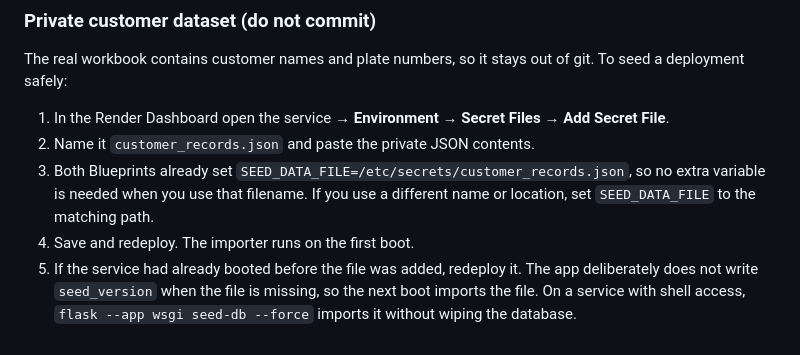
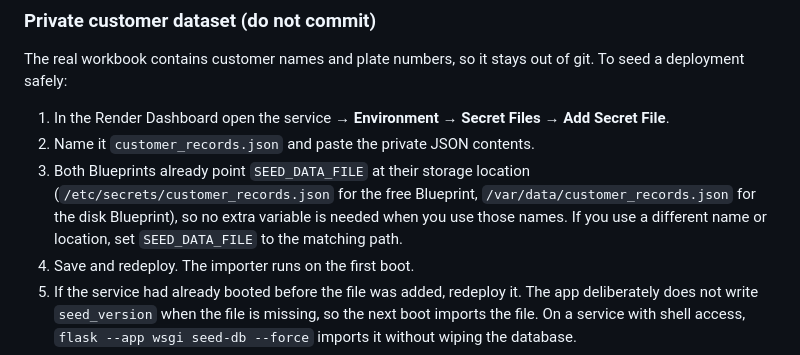
Before and after one commit to boocchandy-source/F2M-Auto-Hub, a Markdown page: README.md, the part around the change. GitHub-like rendering.

Commit message:
docs: clarify Blueprint secret-file paths

```diff
--- a/README.md
+++ b/README.md
@@ -177,10 +177,11 @@ git. To seed a deployment safely:
 1. In the Render Dashboard open the service → **Environment** → **Secret Files**
    → **Add Secret File**.
 2. Name it `customer_records.json` and paste the private JSON contents.
-3. Both Blueprints already set
-   `SEED_DATA_FILE=/etc/secrets/customer_records.json`, so no extra variable is
-   needed when you use that filename. If you use a different name or location,
-   set `SEED_DATA_FILE` to the matching path.
+3. Both Blueprints already point `SEED_DATA_FILE` at their storage location
+   (`/etc/secrets/customer_records.json` for the free Blueprint,
+   `/var/data/customer_records.json` for the disk Blueprint), so no extra
+   variable is needed when you use those names. If you use a different name or
+   location, set `SEED_DATA_FILE` to the matching path.
 4. Save and redeploy. The importer runs on the first boot.
 5. If the service had already booted before the file was added, redeploy it. The
    app deliberately does not write `seed_version` when the file is missing, so the
```
